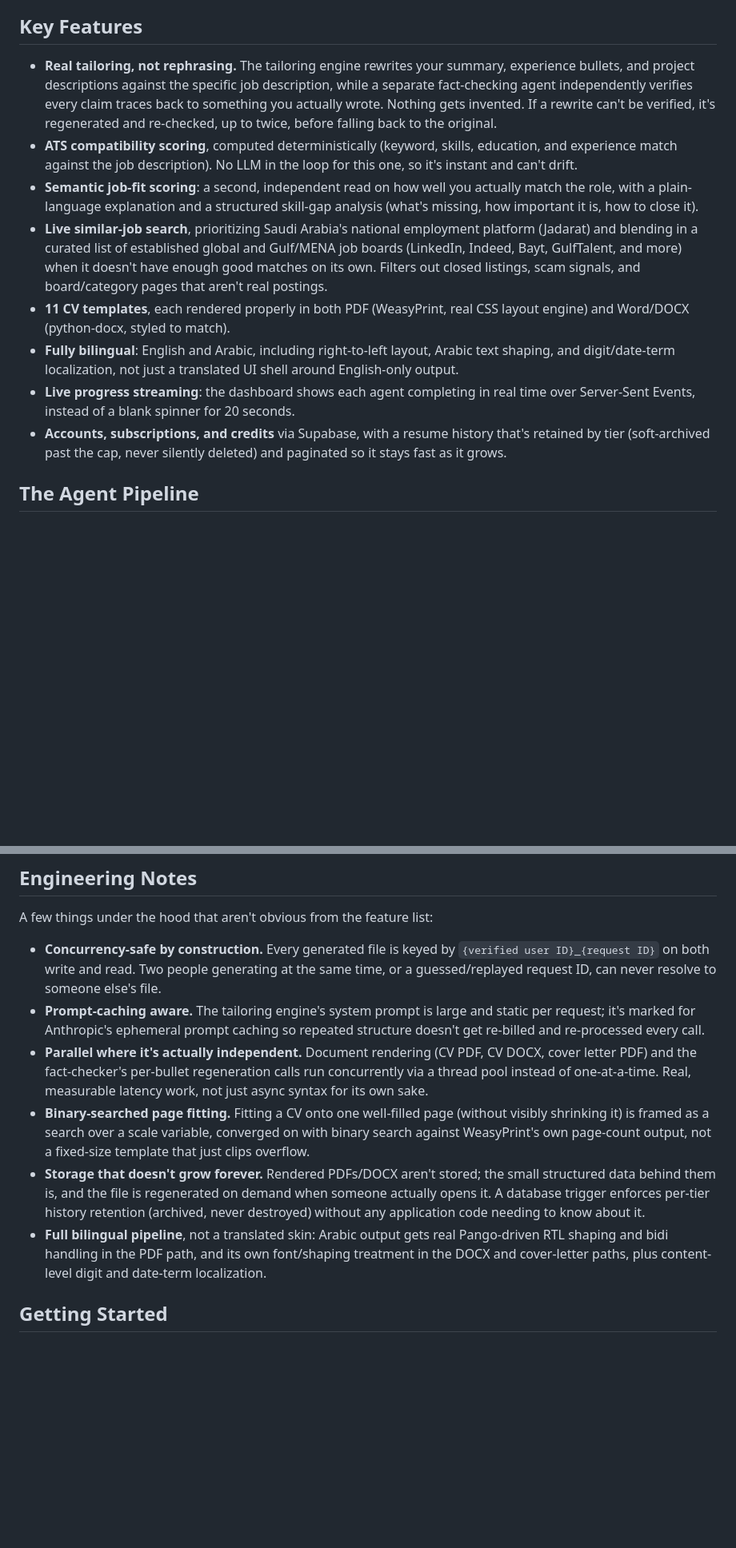
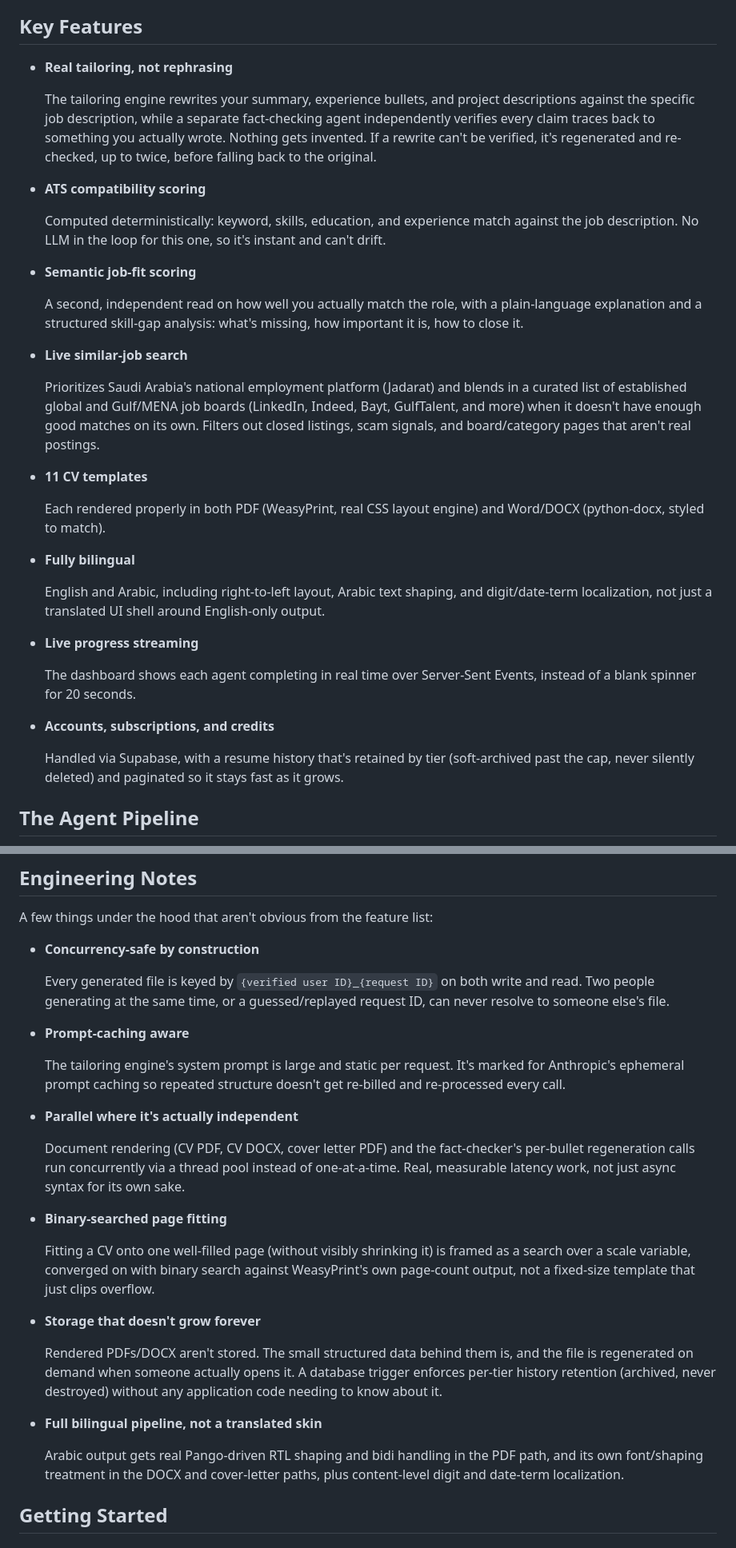
Before and after one commit to Ryzx-56/Job_Application_Agent, a Markdown page: README.md, 2 parts joined by grey strips. Shown at 80% size. Rendered like a GitHub page; blank space fills up the shorter version.

```diff
--- a/README.md
+++ b/README.md
@@ -41,14 +41,37 @@ Every generation runs **8 coordinated agents across 3 different AI providers** (
 
 ## Key Features
 
-- **Real tailoring, not rephrasing.** The tailoring engine rewrites your summary, experience bullets, and project descriptions against the specific job description, while a separate fact-checking agent independently verifies every claim traces back to something you actually wrote. Nothing gets invented. If a rewrite can't be verified, it's regenerated and re-checked, up to twice, before falling back to the original.
-- **ATS compatibility scoring**, computed deterministically (keyword, skills, education, and experience match against the job description). No LLM in the loop for this one, so it's instant and can't drift.
-- **Semantic job-fit scoring**: a second, independent read on how well you actually match the role, with a plain-language explanation and a structured skill-gap analysis (what's missing, how important it is, how to close it).
-- **Live similar-job search**, prioritizing Saudi Arabia's national employment platform (Jadarat) and blending in a curated list of established global and Gulf/MENA job boards (LinkedIn, Indeed, Bayt, GulfTalent, and more) when it doesn't have enough good matches on its own. Filters out closed listings, scam signals, and board/category pages that aren't real postings.
-- **11 CV templates**, each rendered properly in both PDF (WeasyPrint, real CSS layout engine) and Word/DOCX (python-docx, styled to match).
-- **Fully bilingual**: English and Arabic, including right-to-left layout, Arabic text shaping, and digit/date-term localization, not just a translated UI shell around English-only output.
-- **Live progress streaming**: the dashboard shows each agent completing in real time over Server-Sent Events, instead of a blank spinner for 20 seconds.
-- **Accounts, subscriptions, and credits** via Supabase, with a resume history that's retained by tier (soft-archived past the cap, never silently deleted) and paginated so it stays fast as it grows.
+- **Real tailoring, not rephrasing**
+
+  The tailoring engine rewrites your summary, experience bullets, and project descriptions against the specific job description, while a separate fact-checking agent independently verifies every claim traces back to something you actually wrote. Nothing gets invented. If a rewrite can't be verified, it's regenerated and re-checked, up to twice, before falling back to the original.
+
+- **ATS compatibility scoring**
+
+  Computed deterministically: keyword, skills, education, and experience match against the job description. No LLM in the loop for this one, so it's instant and can't drift.
+
+- **Semantic job-fit scoring**
+
+  A second, independent read on how well you actually match the role, with a plain-language explanation and a structured skill-gap analysis: what's missing, how important it is, how to close it.
+
+- **Live similar-job search**
+
+  Prioritizes Saudi Arabia's national employment platform (Jadarat) and blends in a curated list of established global and Gulf/MENA job boards (LinkedIn, Indeed, Bayt, GulfTalent, and more) when it doesn't have enough good matches on its own. Filters out closed listings, scam signals, and board/category pages that aren't real postings.
+
+- **11 CV templates**
+
+  Each rendered properly in both PDF (WeasyPrint, real CSS layout engine) and Word/DOCX (python-docx, styled to match).
+
+- **Fully bilingual**
+
+  English and Arabic, including right-to-left layout, Arabic text shaping, and digit/date-term localization, not just a translated UI shell around English-only output.
+
+- **Live progress streaming**
+
+  The dashboard shows each agent completing in real time over Server-Sent Events, instead of a blank spinner for 20 seconds.
+
+- **Accounts, subscriptions, and credits**
+
+  Handled via Supabase, with a resume history that's retained by tier (soft-archived past the cap, never silently deleted) and paginated so it stays fast as it grows.
 
 ## The Agent Pipeline
 
@@ -118,12 +141,29 @@ Three of the eleven CV templates the pipeline can render (PDF and DOCX, both fro
 
 A few things under the hood that aren't obvious from the feature list:
 
-- **Concurrency-safe by construction.** Every generated file is keyed by `{verified user ID}_{request ID}` on both write and read. Two people generating at the same time, or a guessed/replayed request ID, can never resolve to someone else's file.
-- **Prompt-caching aware.** The tailoring engine's system prompt is large and static per request; it's marked for Anthropic's ephemeral prompt caching so repeated structure doesn't get re-billed and re-processed every call.
-- **Parallel where it's actually independent.** Document rendering (CV PDF, CV DOCX, cover letter PDF) and the fact-checker's per-bullet regeneration calls run concurrently via a thread pool instead of one-at-a-time. Real, measurable latency work, not just async syntax for its own sake.
-- **Binary-searched page fitting.** Fitting a CV onto one well-filled page (without visibly shrinking it) is framed as a search over a scale variable, converged on with binary search against WeasyPrint's own page-count output, not a fixed-size template that just clips overflow.
-- **Storage that doesn't grow forever.** Rendered PDFs/DOCX aren't stored; the small structured data behind them is, and the file is regenerated on demand when someone actually opens it. A database trigger enforces per-tier history retention (archived, never destroyed) without any application code needing to know about it.
-- **Full bilingual pipeline**, not a translated skin: Arabic output gets real Pango-driven RTL shaping and bidi handling in the PDF path, and its own font/shaping treatment in the DOCX and cover-letter paths, plus content-level digit and date-term localization.
+- **Concurrency-safe by construction**
+
+  Every generated file is keyed by `{verified user ID}_{request ID}` on both write and read. Two people generating at the same time, or a guessed/replayed request ID, can never resolve to someone else's file.
+
+- **Prompt-caching aware**
+
+  The tailoring engine's system prompt is large and static per request. It's marked for Anthropic's ephemeral prompt caching so repeated structure doesn't get re-billed and re-processed every call.
+
+- **Parallel where it's actually independent**
+
+  Document rendering (CV PDF, CV DOCX, cover letter PDF) and the fact-checker's per-bullet regeneration calls run concurrently via a thread pool instead of one-at-a-time. Real, measurable latency work, not just async syntax for its own sake.
+
+- **Binary-searched page fitting**
+
+  Fitting a CV onto one well-filled page (without visibly shrinking it) is framed as a search over a scale variable, converged on with binary search against WeasyPrint's own page-count output, not a fixed-size template that just clips overflow.
+
+- **Storage that doesn't grow forever**
+
+  Rendered PDFs/DOCX aren't stored. The small structured data behind them is, and the file is regenerated on demand when someone actually opens it. A database trigger enforces per-tier history retention (archived, never destroyed) without any application code needing to know about it.
+
+- **Full bilingual pipeline, not a translated skin**
+
+  Arabic output gets real Pango-driven RTL shaping and bidi handling in the PDF path, and its own font/shaping treatment in the DOCX and cover-letter paths, plus content-level digit and date-term localization.
 
 ## Getting Started
 
```
